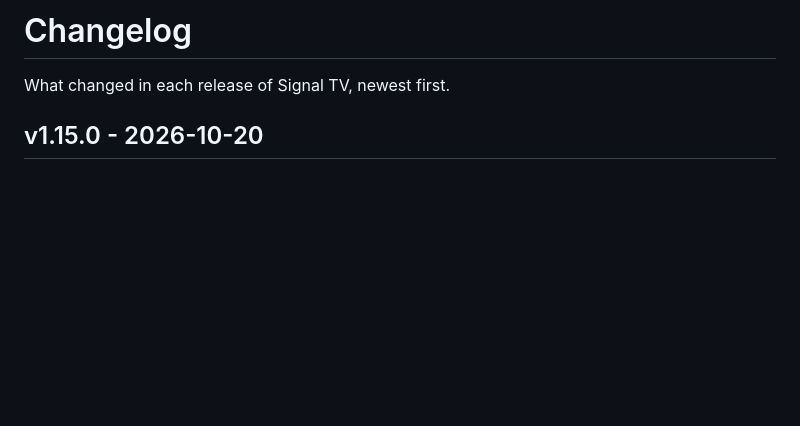
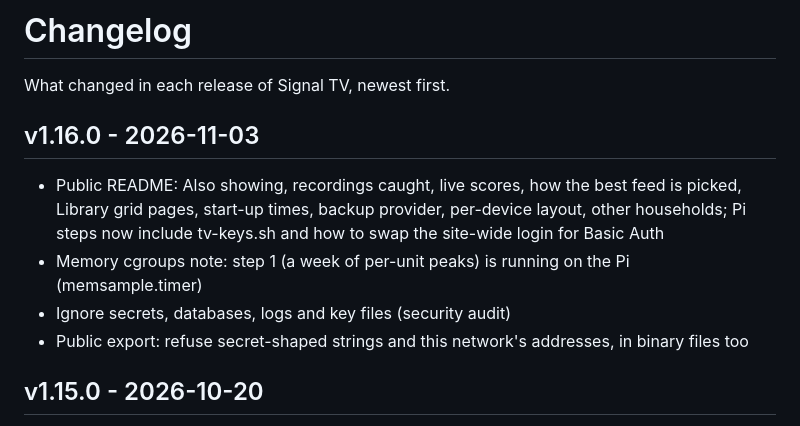
Before and after one commit to sbd1017/signal-tv, a Markdown page: CHANGELOG.md, the part around the change. Rendered like a GitHub page; blank space fills up the shorter version.

Commit message:
Release v1.16.0

```diff
--- a/CHANGELOG.md
+++ b/CHANGELOG.md
@@ -1,6 +1,13 @@
 # Changelog
 
 What changed in each release of Signal TV, newest first.
+
+## v1.16.0 - 2026-11-03
+
+- Public README: Also showing, recordings caught, live scores, how the best feed is picked, Library grid pages, start-up times, backup provider, per-device layout, other households; Pi steps now include tv-keys.sh and how to swap the site-wide login for Basic Auth
+- Memory cgroups note: step 1 (a week of per-unit peaks) is running on the Pi (memsample.timer)
+- Ignore secrets, databases, logs and key files (security audit)
+- Public export: refuse secret-shaped strings and this network's addresses, in binary files too
 
 ## v1.15.0 - 2026-10-20
 
```
